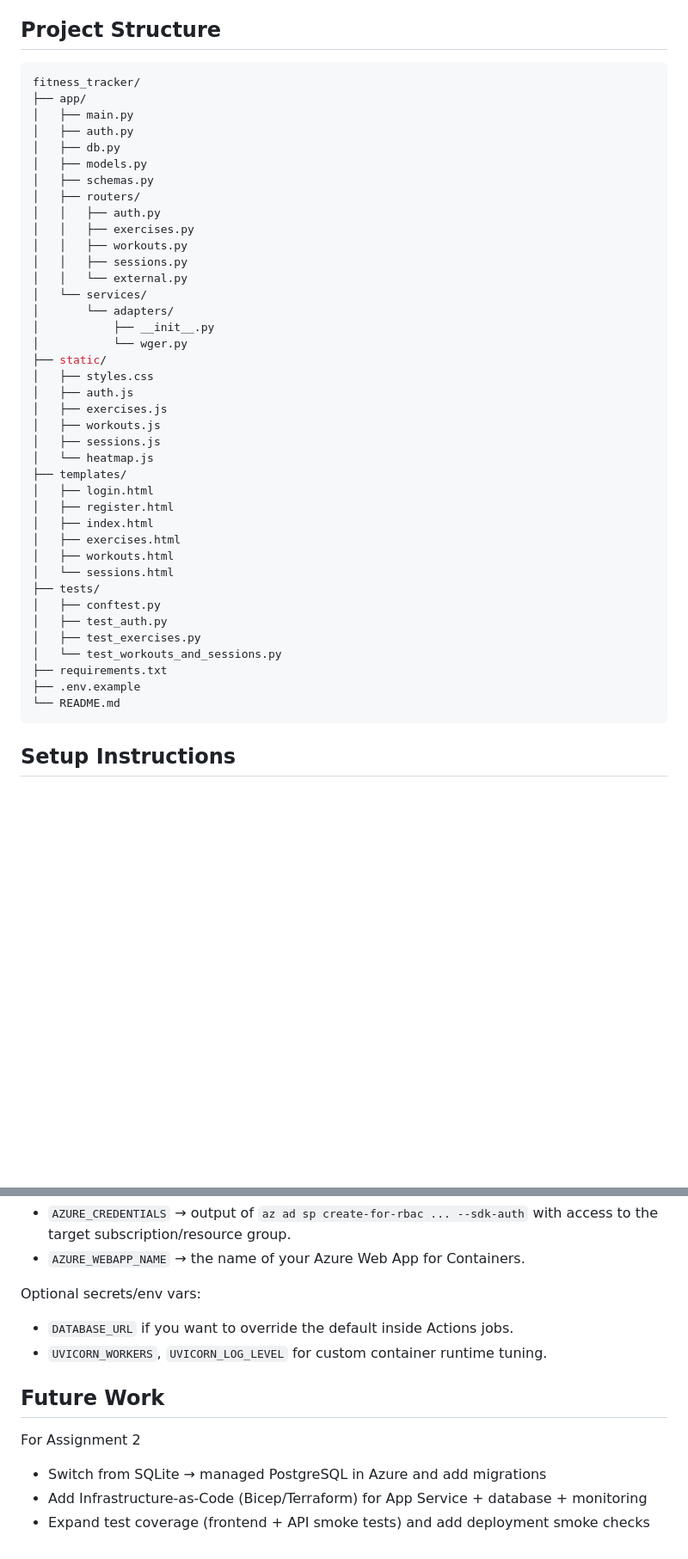
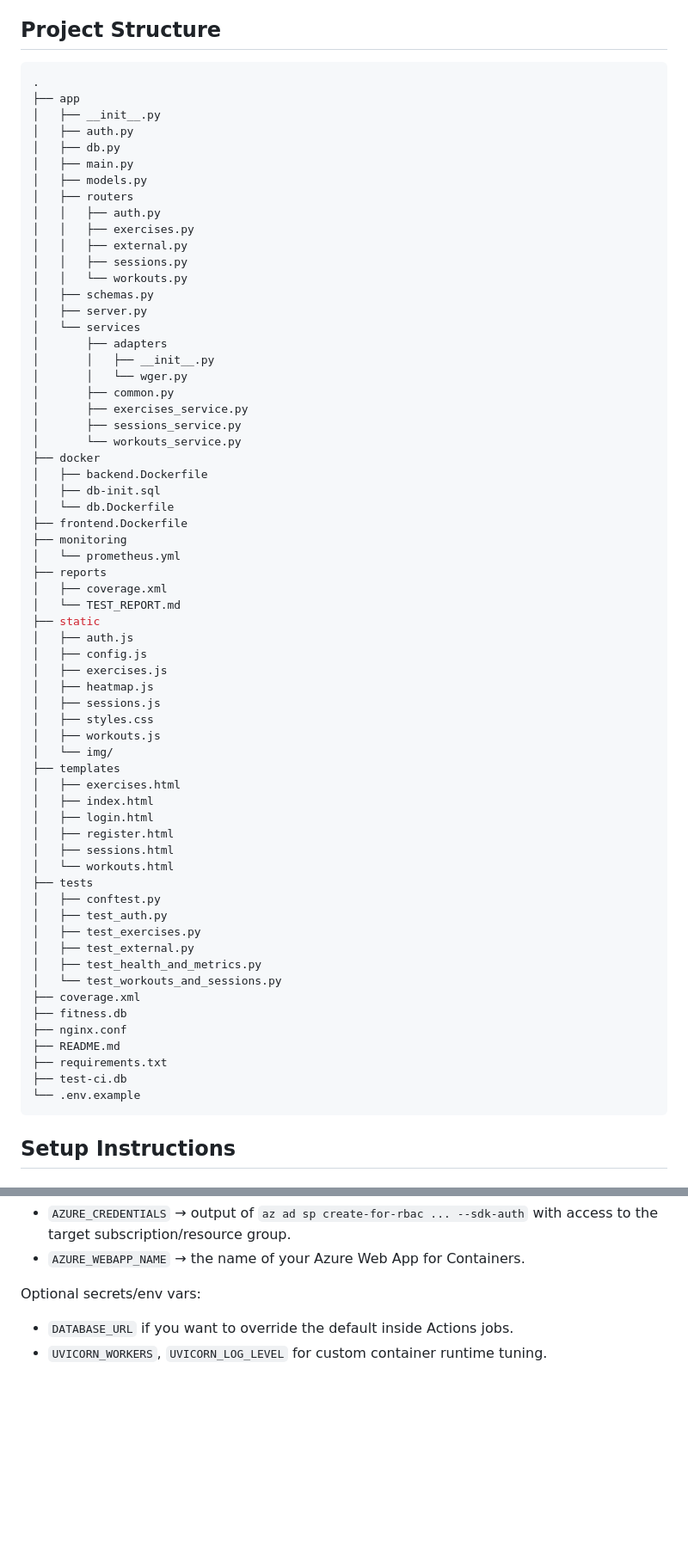
Before and after one commit to sofiagzzloz/FitnessTracker, a Markdown page: README.md, 2 parts joined by grey strips. Shown: that part at 86% size. Drawn GitHub-style; blank space fills up the shorter version.

````diff
--- a/README.md
+++ b/README.md
@@ -33,45 +33,69 @@ It supports authentication, exercise/workout/session management, and external ex
 
 ## Project Structure
 ```bash
-fitness_tracker/
-├── app/
-│   ├── main.py
+.
+├── app
+│   ├── __init__.py
 │   ├── auth.py
 │   ├── db.py
+│   ├── main.py
 │   ├── models.py
-│   ├── schemas.py
-│   ├── routers/
+│   ├── routers
 │   │   ├── auth.py
 │   │   ├── exercises.py
-│   │   ├── workouts.py
+│   │   ├── external.py
 │   │   ├── sessions.py
-│   │   └── external.py
-│   └── services/
-│       └── adapters/
-│           ├── __init__.py
-│           └── wger.py
-├── static/
+│   │   └── workouts.py
+│   ├── schemas.py
+│   ├── server.py
+│   └── services
+│       ├── adapters
+│       │   ├── __init__.py
+│       │   └── wger.py
+│       ├── common.py
+│       ├── exercises_service.py
+│       ├── sessions_service.py
+│       └── workouts_service.py
+├── docker
+│   ├── backend.Dockerfile
+│   ├── db-init.sql
+│   └── db.Dockerfile
+├── frontend.Dockerfile
+├── monitoring
+│   └── prometheus.yml
+├── reports
+│   ├── coverage.xml
+│   └── TEST_REPORT.md
+├── static
+│   ├── auth.js
+│   ├── config.js
+│   ├── exercises.js
+│   ├── heatmap.js
+│   ├── sessions.js
 │   ├── styles.css
-│   ├── auth.js
-│   ├── exercises.js
 │   ├── workouts.js
-│   ├── sessions.js
-│   └── heatmap.js
-├── templates/
+│   └── img/
+├── templates
+│   ├── exercises.html
+│   ├── index.html
 │   ├── login.html
 │   ├── register.html
-│   ├── index.html
-│   ├── exercises.html
-│   ├── workouts.html
-│   └── sessions.html
-├── tests/
+│   ├── sessions.html
+│   └── workouts.html
+├── tests
 │   ├── conftest.py
 │   ├── test_auth.py
 │   ├── test_exercises.py
+│   ├── test_external.py
+│   ├── test_health_and_metrics.py
 │   └── test_workouts_and_sessions.py
+├── coverage.xml
+├── fitness.db
+├── nginx.conf
+├── README.md
 ├── requirements.txt
-├── .env.example
-└── README.md
+├── test-ci.db
+└── .env.example
 ```
 
 ## Setup Instructions
@@ -190,9 +214,3 @@ Required GitHub secrets for deployment:
 Optional secrets/env vars:
 - `DATABASE_URL` if you want to override the default inside Actions jobs.
 - `UVICORN_WORKERS`, `UVICORN_LOG_LEVEL` for custom container runtime tuning.
-
-## Future Work
-For Assignment 2
-- Switch from SQLite → managed PostgreSQL in Azure and add migrations
-- Add Infrastructure-as-Code (Bicep/Terraform) for App Service + database + monitoring
-- Expand test coverage (frontend + API smoke tests) and add deployment smoke checks
````
